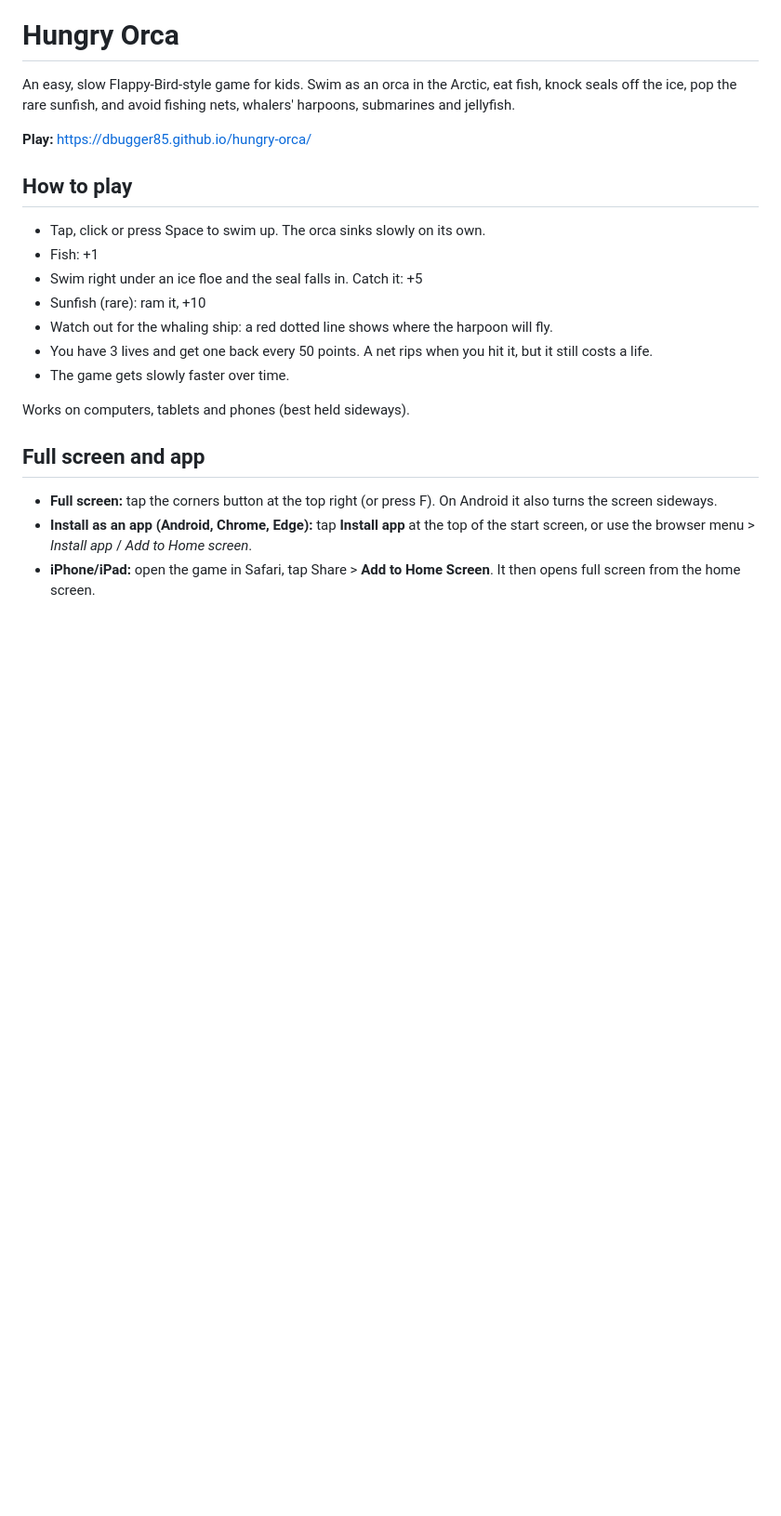
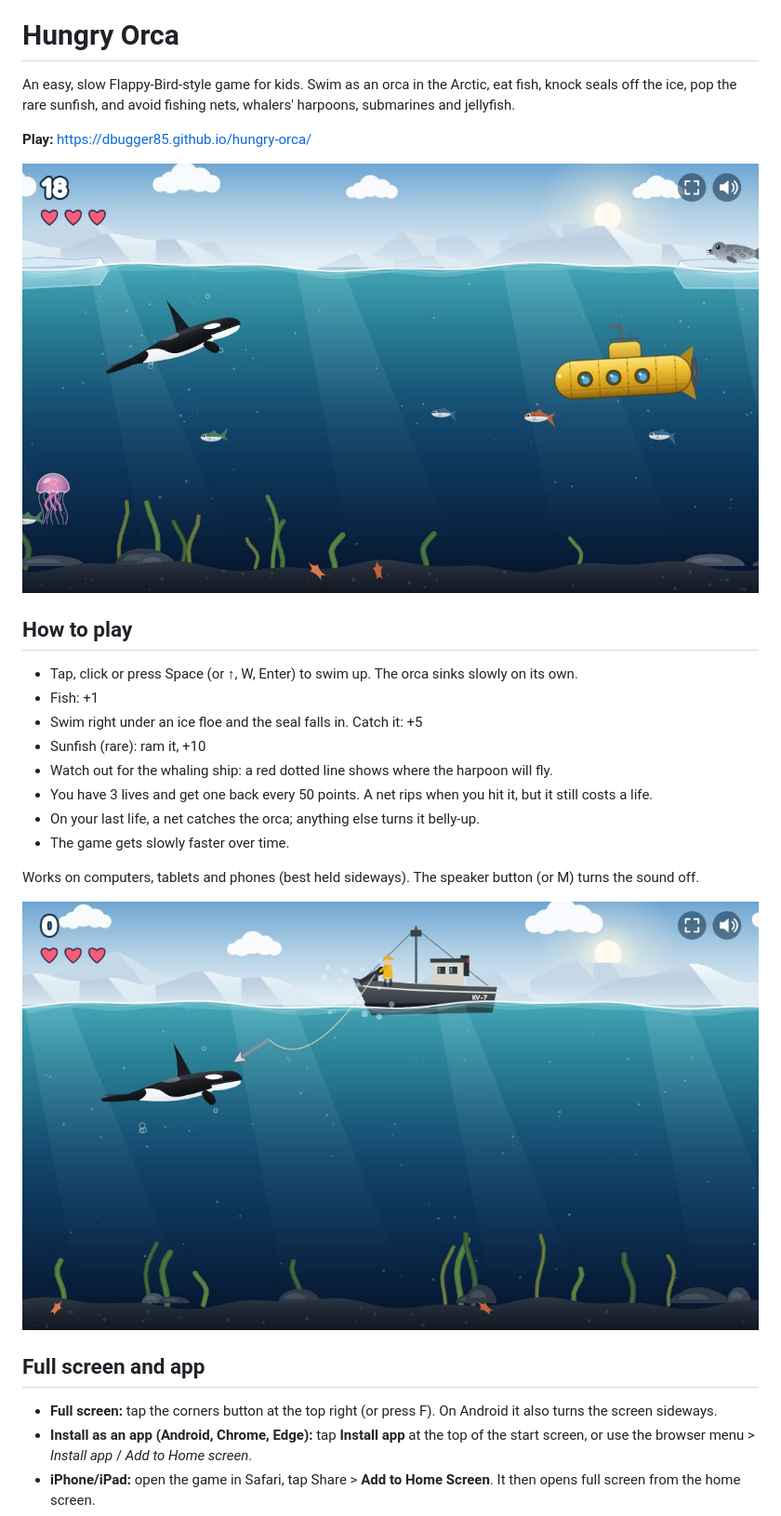
Before and after one commit to dbugger85/hungry-orca, a Markdown page: README.md, the part around one of its changes. Shown at 93% size. GitHub-like rendering; pictures changed too: screenshots/gameplay.jpg (added), screenshots/whaler.jpg (added); blank space fills up the shorter version.

Commit message:
Document everything: CLAUDE.md, PLAN.md, README with screenshots, npm test and npm run screenshots
Co-Authored-By: Claude Opus 5.5 <noreply@anthropic.com>

```diff
--- a/README.md
+++ b/README.md
@@ -4,17 +4,22 @@ An easy, slow Flappy-Bird-style game for kids. Swim as an orca in the Arctic, ea
 
 **Play:** https://dbugger85.github.io/hungry-orca/
 
+![Hungry Orca: the orca, fish, an ice floe with a seal, a fishing net and a submarine](screenshots/gameplay.jpg)
+
 ## How to play
 
-- Tap, click or press Space to swim up. The orca sinks slowly on its own.
+- Tap, click or press Space (or ↑, W, Enter) to swim up. The orca sinks slowly on its own.
 - Fish: +1
 - Swim right under an ice floe and the seal falls in. Catch it: +5
 - Sunfish (rare): ram it, +10
 - Watch out for the whaling ship: a red dotted line shows where the harpoon will fly.
 - You have 3 lives and get one back every 50 points. A net rips when you hit it, but it still costs a life.
+- On your last life, a net catches the orca; anything else turns it belly-up.
 - The game gets slowly faster over time.
 
-Works on computers, tablets and phones (best held sideways).
+Works on computers, tablets and phones (best held sideways). The speaker button (or M) turns the sound off.
+
+![The whaling ship firing a harpoon](screenshots/whaler.jpg)
 
 ## Full screen and app
 
```
Also changed, not shown: other parts of README.md (+19 -2 lines), CLAUDE.md (added, +65 -0 lines), PLAN.md (added, +28 -0 lines), screenshots/title.jpg (added), 4 other files.
